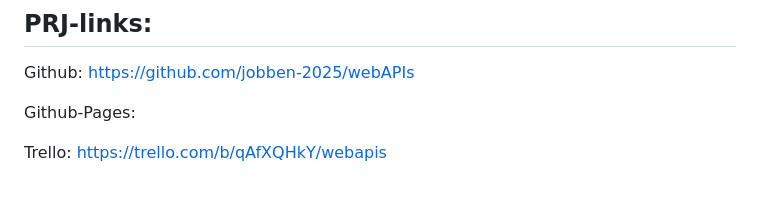
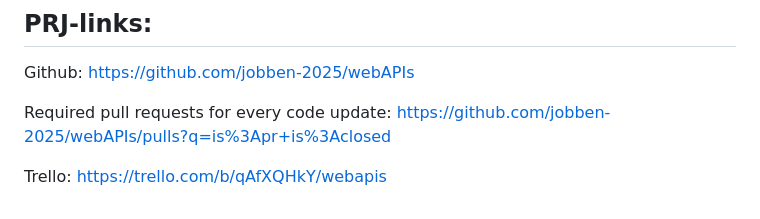
Before and after one commit to jobben-2025/webAPIs, a Markdown page: Readme.md, the part around the change. GitHub-like rendering.

Commit message:
finalized Readme.md regarding PRs

```diff
--- a/Readme.md
+++ b/Readme.md
@@ -77,8 +77,8 @@ https://en.wikipedia.org/wiki/Caesar_cipher
 Github:
     https://github.com/jobben-2025/webAPIs
 
-Github-Pages:
-
+Required pull requests for every code update:
+    https://github.com/jobben-2025/webAPIs/pulls?q=is%3Apr+is%3Aclosed
 
 Trello:
     https://trello.com/b/qAfXQHkY/webapis
```
